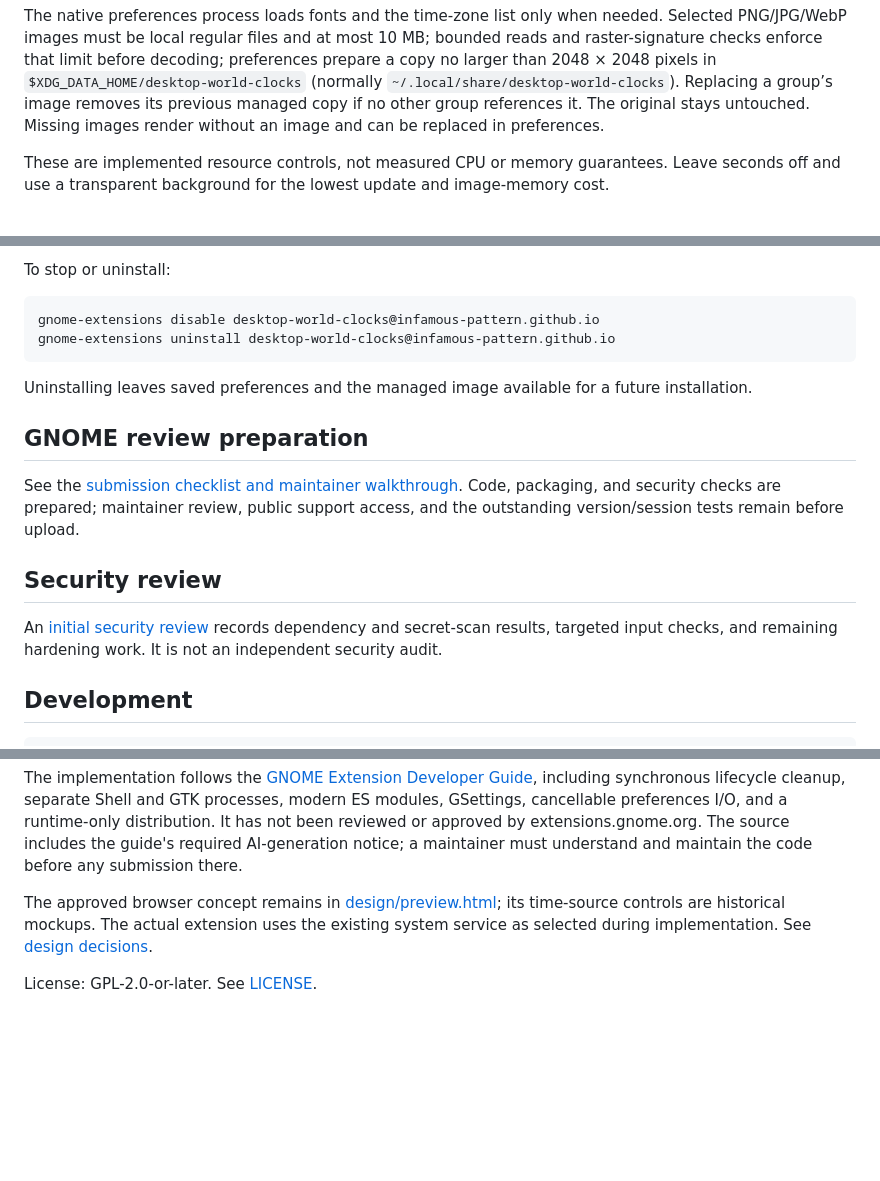
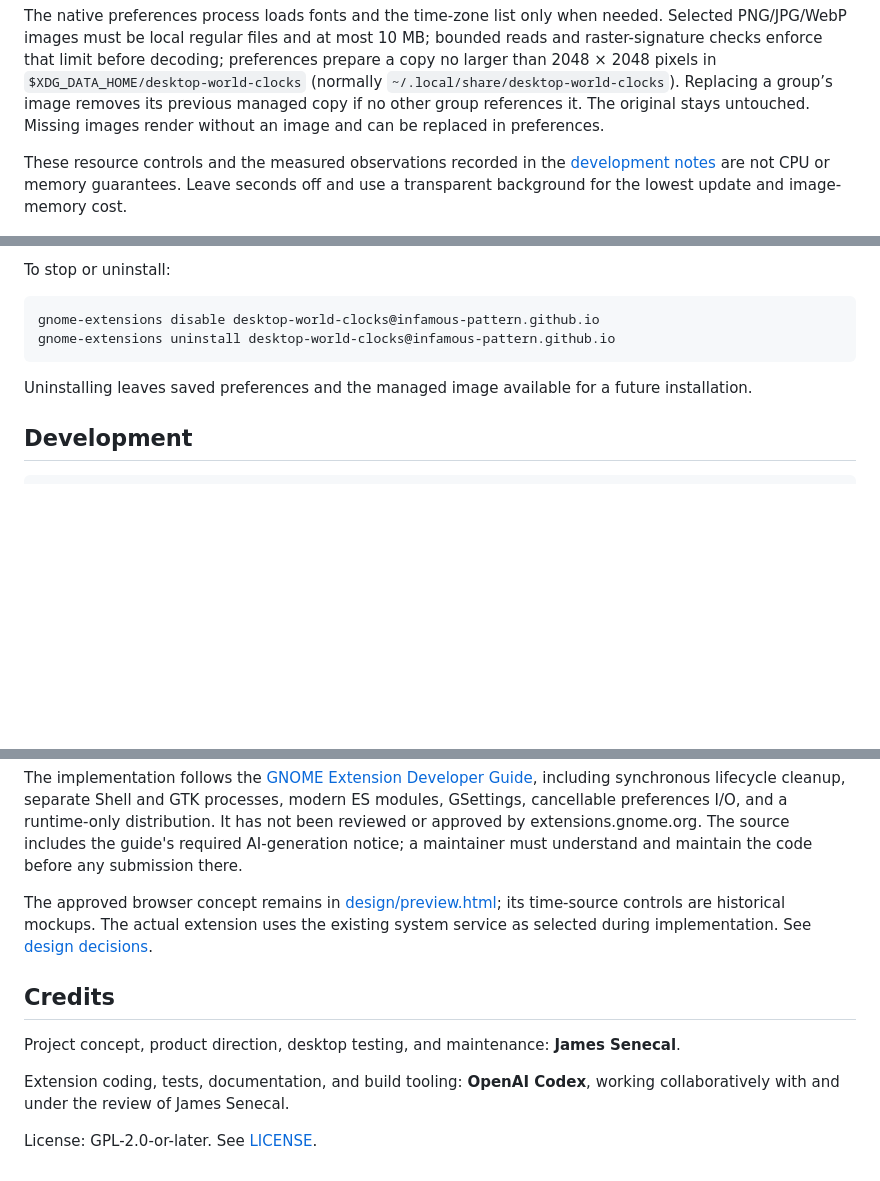
Before and after one commit to infamous-pattern/gnome-desktop-world-clocks, a Markdown page: README.md, 3 parts joined by grey strips. GitHub-like rendering; blank space fills up the shorter version.

Commit message:
Simplify README and add development credits

````diff
--- a/README.md
+++ b/README.md
@@ -49,7 +49,7 @@ The desktop component has one shared timer, aligned to minute boundaries by defa
 
 The native preferences process loads fonts and the time-zone list only when needed. Selected PNG/JPG/WebP images must be local regular files and at most 10 MB; bounded reads and raster-signature checks enforce that limit before decoding; preferences prepare a copy no larger than 2048 × 2048 pixels in `$XDG_DATA_HOME/desktop-world-clocks` (normally `~/.local/share/desktop-world-clocks`). Replacing a group’s image removes its previous managed copy if no other group references it. The original stays untouched. Missing images render without an image and can be replaced in preferences.
 
-These are implemented resource controls, not measured CPU or memory guarantees. Leave seconds off and use a transparent background for the lowest update and image-memory cost.
+These resource controls and the measured observations recorded in the [development notes](docs/DEVELOPMENT.md) are not CPU or memory guarantees. Leave seconds off and use a transparent background for the lowest update and image-memory cost.
 
 ![Native preferences](docs/preferences.png)
 
@@ -82,14 +82,6 @@ gnome-extensions uninstall desktop-world-clocks@infamous-pattern.github.io
 
 Uninstalling leaves saved preferences and the managed image available for a future installation.
 
-## GNOME review preparation
-
-See the [submission checklist and maintainer walkthrough](docs/GNOME-SUBMISSION.md). Code, packaging, and security checks are prepared; maintainer review, public support access, and the outstanding version/session tests remain before upload.
-
-## Security review
-
-An [initial security review](docs/SECURITY-REVIEW.md) records dependency and secret-scan results, targeted input checks, and remaining hardening work. It is not an independent security audit.
-
 ## Development
 
 ```sh
@@ -107,4 +99,10 @@ The implementation follows the [GNOME Extension Developer Guide](https://gjs.gui
 
 The approved browser concept remains in [design/preview.html](design/preview.html); its time-source controls are historical mockups. The actual extension uses the existing system service as selected during implementation. See [design decisions](design/DESIGN.md).
 
+## Credits
+
+Project concept, product direction, desktop testing, and maintenance: **James Senecal**.
+
+Extension coding, tests, documentation, and build tooling: **OpenAI Codex**, working collaboratively with and under the review of James Senecal.
+
 License: GPL-2.0-or-later. See [LICENSE](LICENSE).
````
